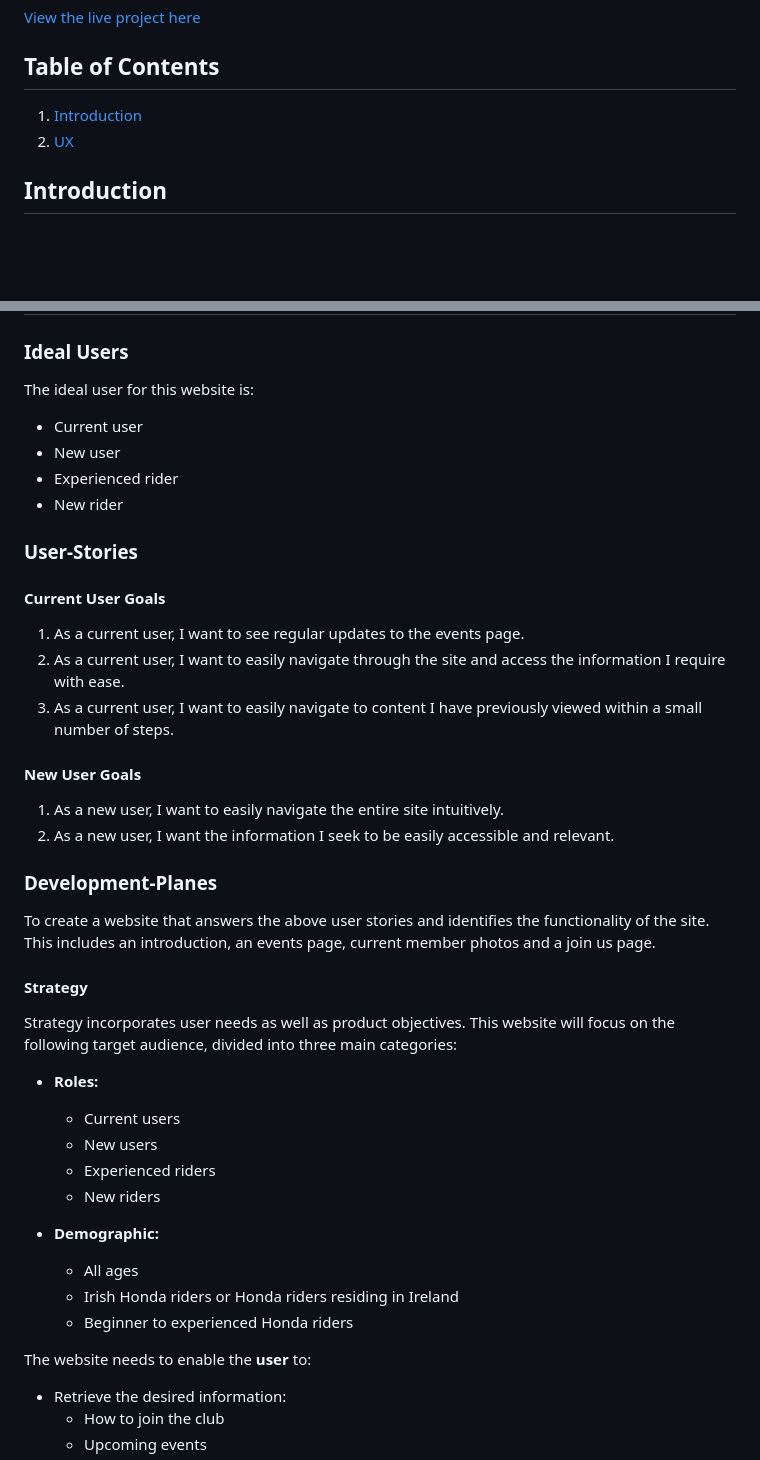
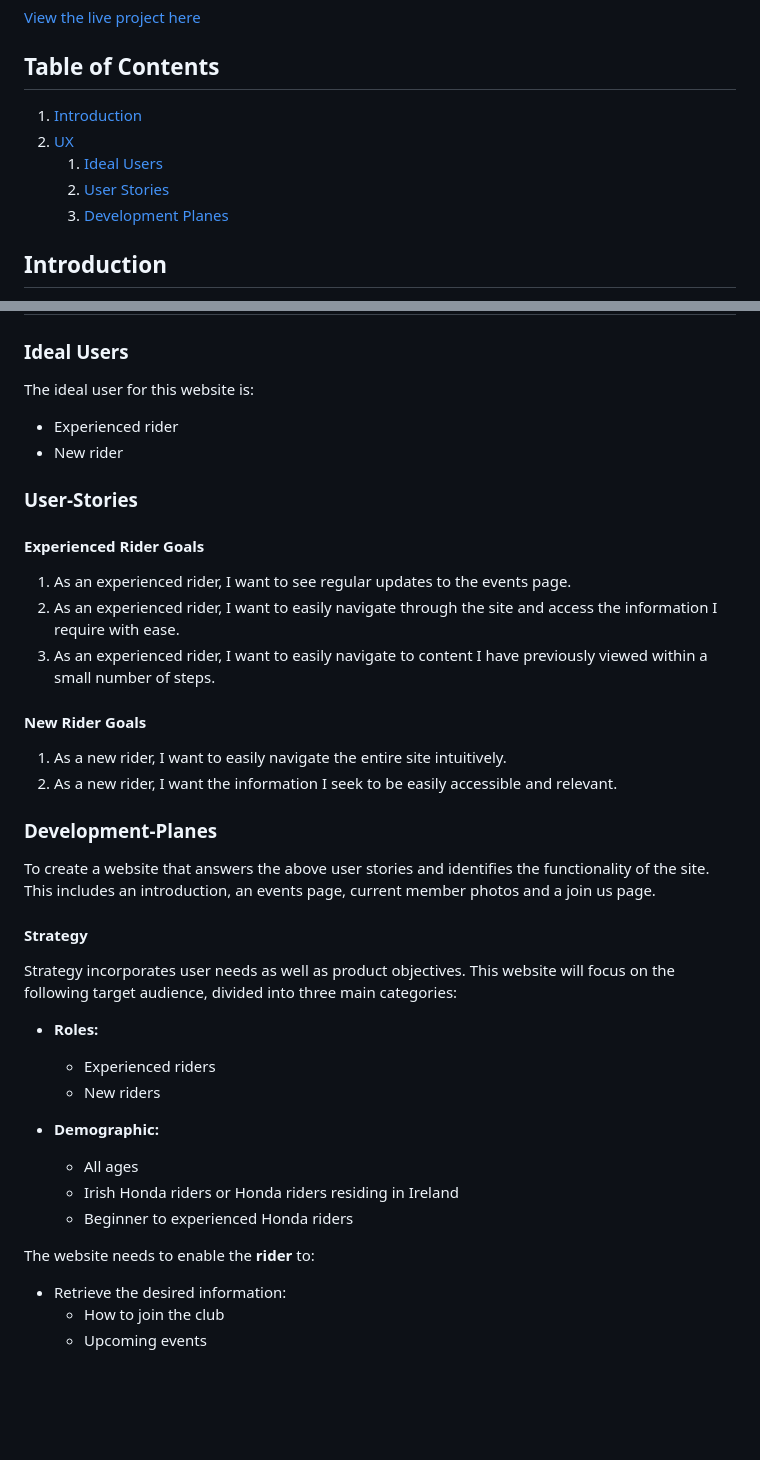
Before and after one commit to ChrisF64/Honda-Riders-Club, a Markdown page: README.md, 2 parts joined by grey strips. Rendered like a GitHub page; blank space fills up the shorter version.

Commit message:
added two more lines to table of contents on README

```diff
--- a/README.md
+++ b/README.md
@@ -5,8 +5,11 @@
 [View the live project here](https://chrisf64.github.io/Honda-Riders-Club/index.html)
 
 ## Table of Contents
-1. [Introduction](#Introduction)
-2. [UX](#UX)
+1.  [Introduction](#Introduction)
+2.  [UX](#UX)
+    1.  [Ideal Users](#ideal-users)
+    2.  [User Stories](#user-stories)
+    3.  [Development Planes](#Development-Planes)
 
 ## Introduction
 This website was made to provide information regarding a fictional motorcycle club based out of Dublin, Ireland. The target audience is the bike community of Ireland.
@@ -18,20 +21,18 @@ The main requirements of this project are to build a responsive and static front
 ## UX
 ### Ideal Users
 The ideal user for this website is:
-* Current user
-* New user
 * Experienced rider
 * New rider
 
 ### User-Stories
-#### Current User Goals
-1. As a current user, I want to see regular updates to the events page.
-2. As a current user, I want to easily navigate through the site and access the information I require with ease.
-3. As a current user, I want to easily navigate to content I have previously viewed within a small number of steps.
+#### Experienced Rider Goals
+1. As an experienced rider, I want to see regular updates to the events page.
+2. As an experienced rider, I want to easily navigate through the site and access the information I require with ease.
+3. As an experienced rider, I want to easily navigate to content I have previously viewed within a small number of steps.
 
-#### New User Goals
-1. As a new user, I want to easily navigate the entire site intuitively.
-2. As a new user, I want the information I seek to be easily accessible and relevant.
+#### New Rider Goals
+1. As a new rider, I want to easily navigate the entire site intuitively.
+2. As a new rider, I want the information I seek to be easily accessible and relevant.
 
 ### Development-Planes
 To create a website that answers the above user stories and identifies the functionality of the site. This includes an introduction, an events page, current member photos and a join us page.
@@ -39,8 +40,6 @@ To create a website that answers the above user stories and identifies the funct
 #### Strategy
 Strategy incorporates user needs as well as product objectives. This website will focus on the following target audience, divided into three main categories:
 - **Roles:**
-    - Current users
-    - New users
     - Experienced riders
     - New riders
 
@@ -49,7 +48,7 @@ Strategy incorporates user needs as well as product objectives. This website wil
     - Irish Honda riders or Honda riders residing in Ireland
     - Beginner to experienced Honda riders
 
-The website needs to enable the **user** to:
+The website needs to enable the **rider** to:
 - Retrieve the desired information:
     - How to join the club
     - Upcoming events
```
